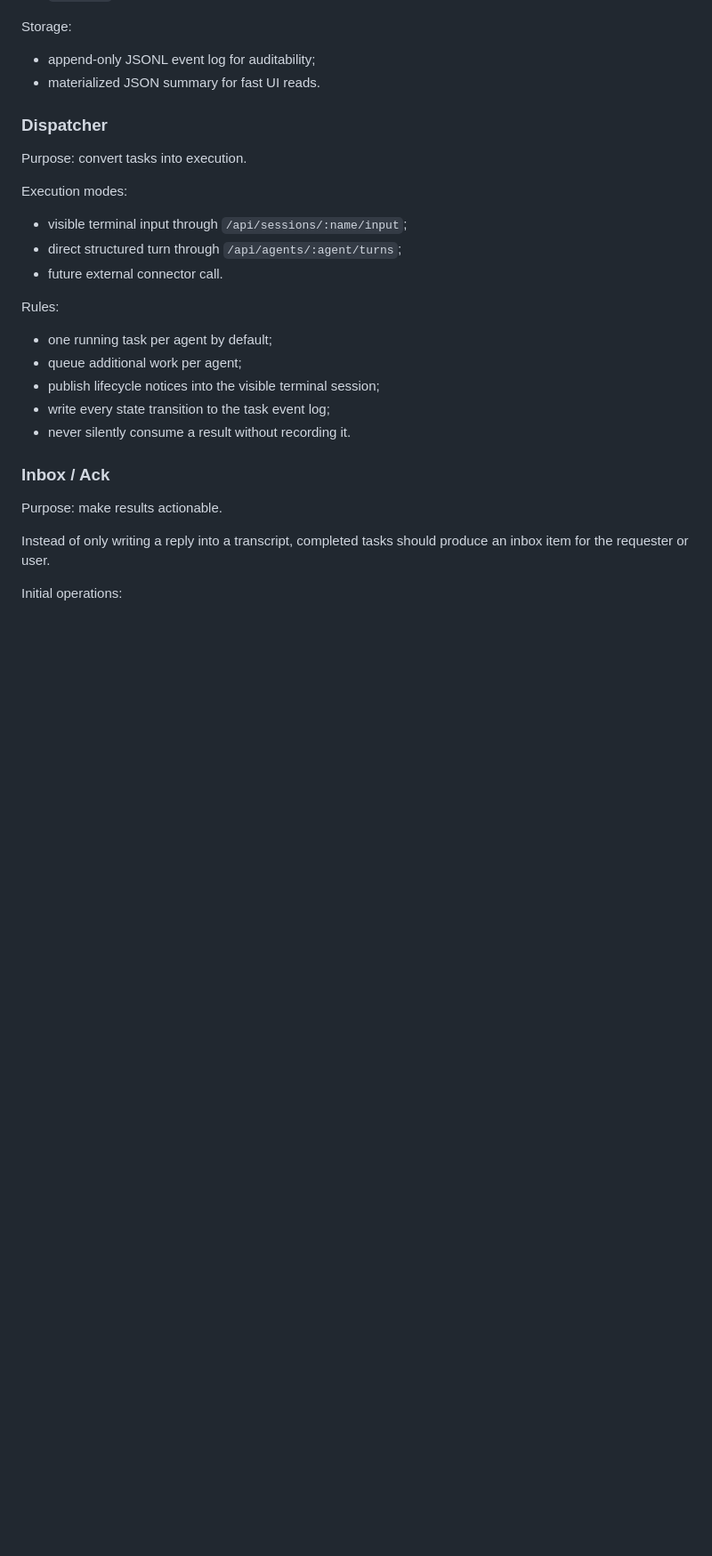
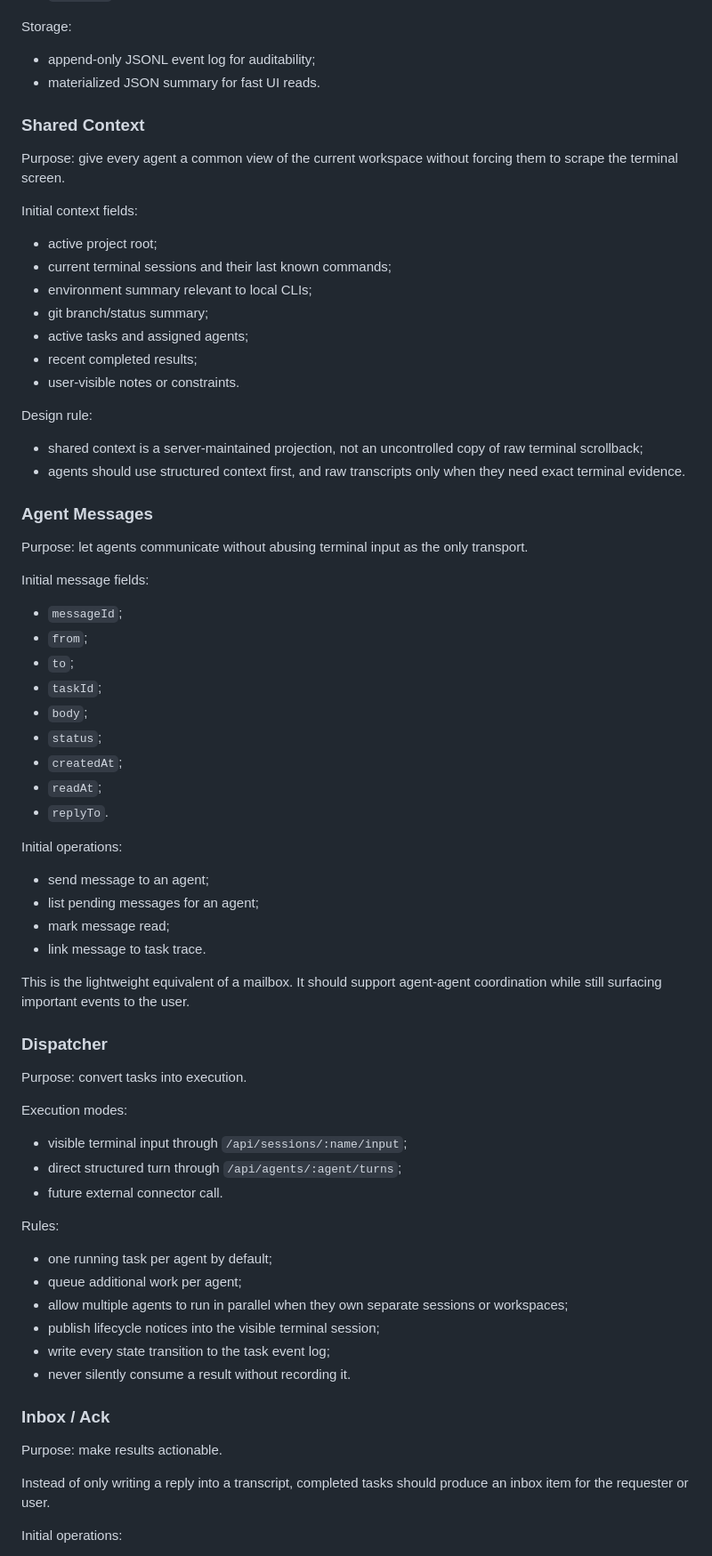
Before and after one commit to Drew593990/codex-shared-Terminal, a Markdown page: docs/phase2/agent-team-plan.md, the part around one of its changes. Shown at 89% size. Rendered like a GitHub page; blank space fills up the shorter version.

Commit message:
docs: clarify phase 2 multi-agent workspace goal

```diff
--- a/docs/phase2/agent-team-plan.md
+++ b/docs/phase2/agent-team-plan.md
@@ -179,6 +204,55 @@ Storage:
 - append-only JSONL event log for auditability;
 - materialized JSON summary for fast UI reads.
 
+### Shared Context
+
+Purpose: give every agent a common view of the current workspace without forcing
+them to scrape the terminal screen.
+
+Initial context fields:
+
+- active project root;
+- current terminal sessions and their last known commands;
+- environment summary relevant to local CLIs;
+- git branch/status summary;
+- active tasks and assigned agents;
+- recent completed results;
+- user-visible notes or constraints.
+
+Design rule:
+
+- shared context is a server-maintained projection, not an uncontrolled copy of
+  raw terminal scrollback;
+- agents should use structured context first, and raw transcripts only when
+  they need exact terminal evidence.
+
+### Agent Messages
+
+Purpose: let agents communicate without abusing terminal input as the only
+transport.
+
+Initial message fields:
+
+- `messageId`;
+- `from`;
+- `to`;
+- `taskId`;
+- `body`;
+- `status`;
+- `createdAt`;
+- `readAt`;
+- `replyTo`.
+
+Initial operations:
+
+- send message to an agent;
+- list pending messages for an agent;
+- mark message read;
+- link message to task trace.
+
+This is the lightweight equivalent of a mailbox. It should support agent-agent
+coordination while still surfacing important events to the user.
+
 ### Dispatcher
 
 Purpose: convert tasks into execution.
@@ -193,6 +267,8 @@ Rules:
 
 - one running task per agent by default;
 - queue additional work per agent;
+- allow multiple agents to run in parallel when they own separate sessions or
+  workspaces;
 - publish lifecycle notices into the visible terminal session;
 - write every state transition to the task event log;
 - never silently consume a result without recording it.
```
Also changed, not shown: other parts of docs/phase2/agent-team-plan.md (+65 -17 lines).
